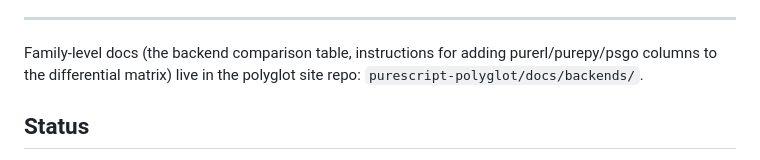
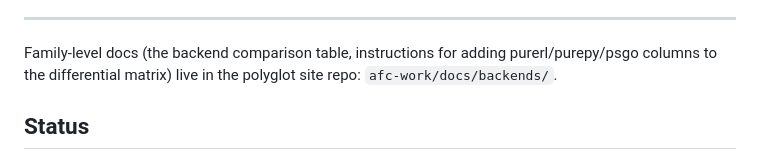
Before and after one commit to afcondon/Jurist, a Markdown page: README.md, the part around the change. GitHub-like rendering.

Commit message:
docs: repoint KB references to afc-work/docs
The Hylograph knowledge base and worklogs were extracted from the
polyglot website repo to their own repo at afc-work/docs on 2026-07-30,
with history — 90 of that repo's 136 commits touched docs/, so it was a
knowledge base with a website attached rather than the reverse.

Paths that read purescript-polyglot/docs/... now read afc-work/docs/... .

Co-Authored-By: Claude Opus 5 (1M context) <noreply@anthropic.com>
Claude-Session: https://claude.ai/code/session_016v2ZehmayJWHMCnftyGCgs

```diff
--- a/README.md
+++ b/README.md
@@ -28,7 +28,7 @@ as they do in the browser.
 
 Family-level docs (the backend comparison table, instructions for adding
 purerl/purepy/psgo columns to the differential matrix) live in the
-polyglot site repo: `purescript-polyglot/docs/backends/`.
+polyglot site repo: `afc-work/docs/backends/`.
 
 ## Status
 
```
